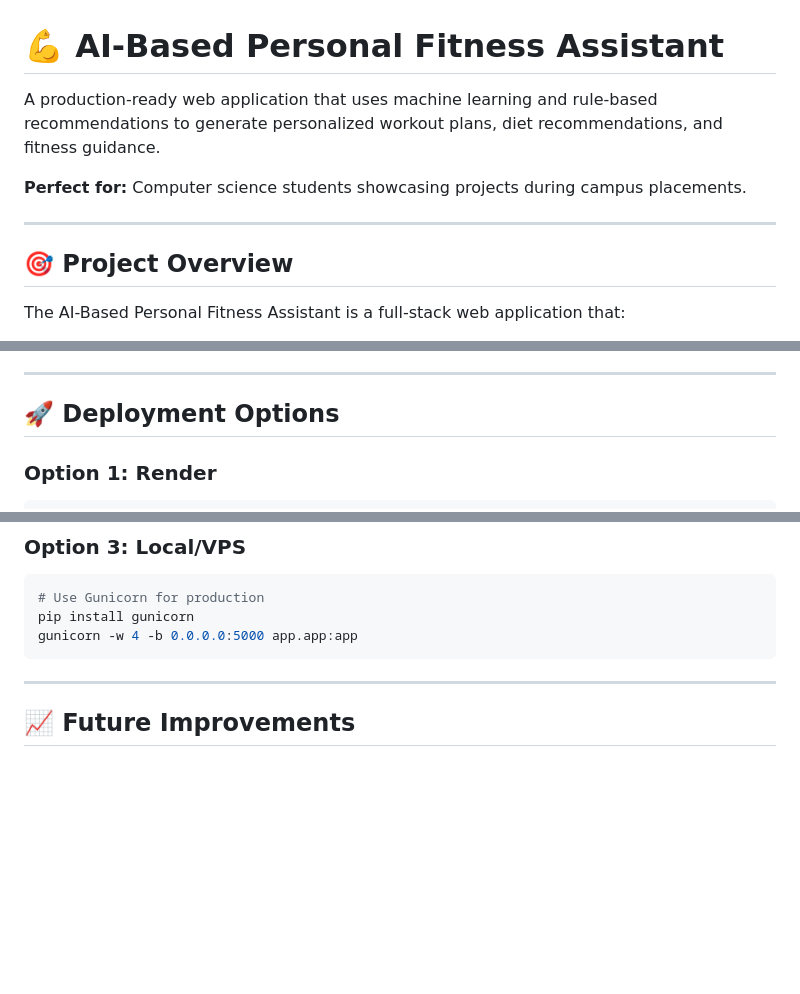
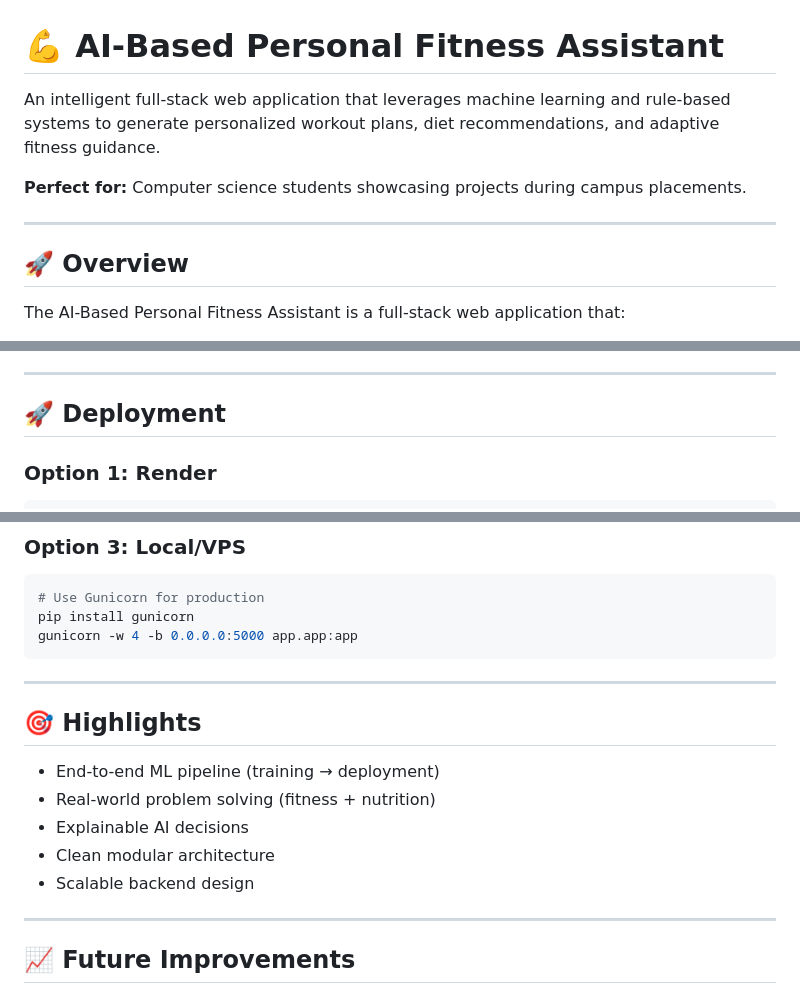
Before and after one commit to MithilPW/AI-fitness-assistant, a Markdown page: README.md, 3 parts joined by grey strips. Drawn GitHub-style; blank space fills up the shorter version.

Commit message:
Updated README to professional version

````diff
--- a/README.md
+++ b/README.md
@@ -1,12 +1,12 @@
 # 💪 AI-Based Personal Fitness Assistant
 
-A production-ready web application that uses machine learning and rule-based recommendations to generate personalized workout plans, diet recommendations, and fitness guidance.
+An intelligent full-stack web application that leverages machine learning and rule-based systems to generate personalized workout plans, diet recommendations, and adaptive fitness guidance.
 
 **Perfect for:** Computer science students showcasing projects during campus placements.
 
 ---
 
-## 🎯 Project Overview
+## 🚀 Overview
 
 The AI-Based Personal Fitness Assistant is a full-stack web application that:
 
@@ -374,7 +374,7 @@ This project demonstrates:
 
 ---
 
-## 🚀 Deployment Options
+## 🚀 Deployment
 
 ### Option 1: Render
 
@@ -404,6 +404,16 @@ This project demonstrates:
 pip install gunicorn
 gunicorn -w 4 -b 0.0.0.0:5000 app.app:app
 ```
+
+---
+
+## 🎯 Highlights
+
+- End-to-end ML pipeline (training → deployment)
+- Real-world problem solving (fitness + nutrition)
+- Explainable AI decisions
+- Clean modular architecture
+- Scalable backend design
 
 ---
 
````
Also changed, not shown: other parts of README.md (+2 -0 lines).
